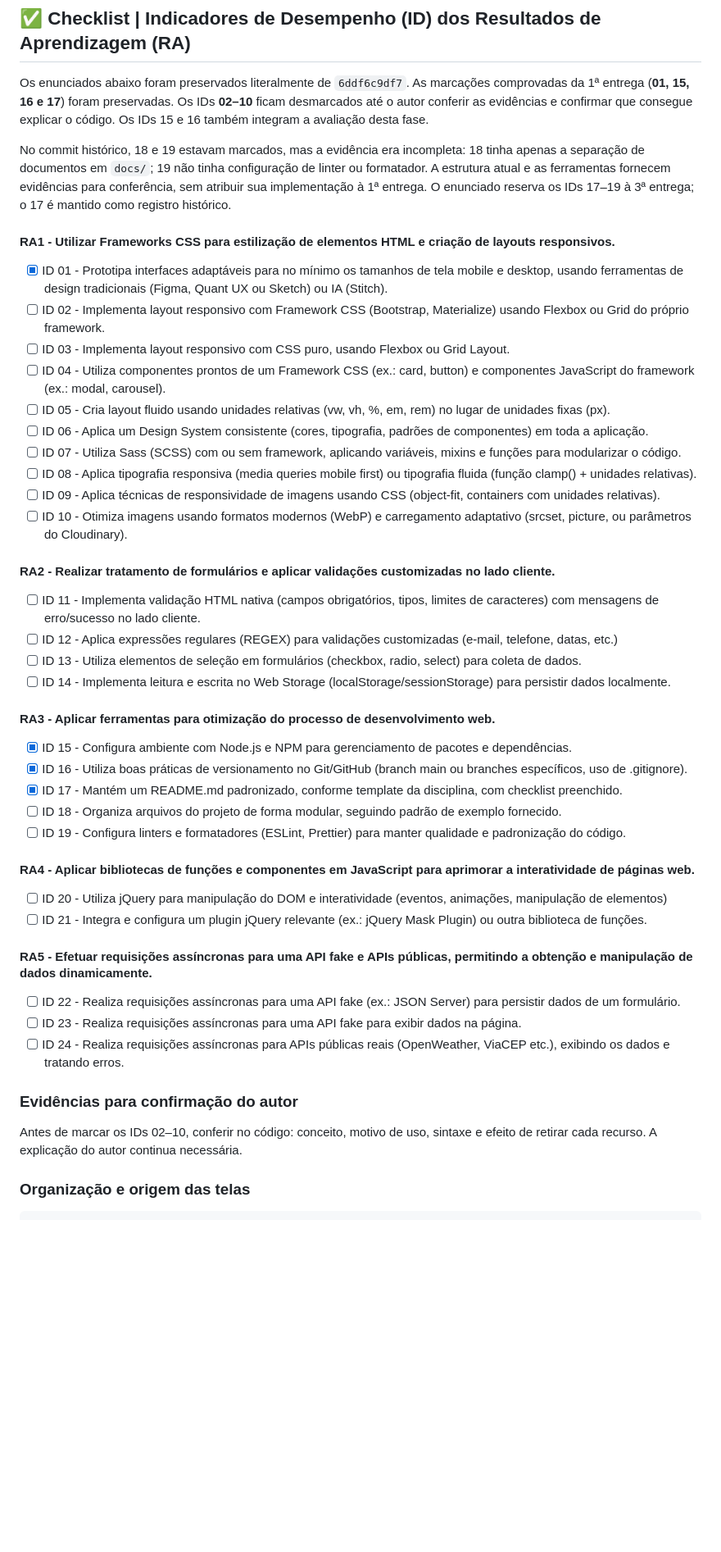
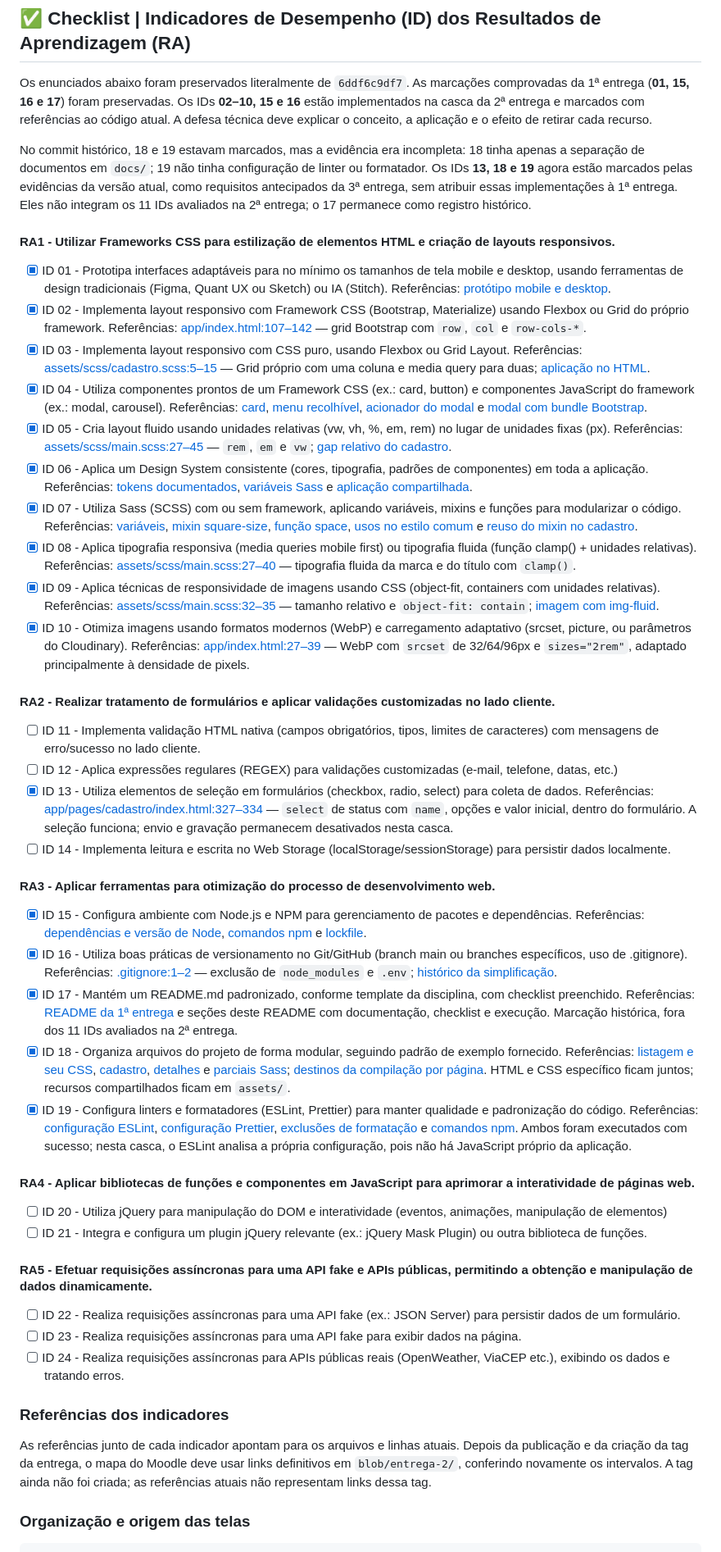
Before and after one commit to lucasbrugge/entrega-facil, a Markdown page: README.md, the part around the change. Shown at 82% size. Rendered like a GitHub page; blank space fills up the shorter version.

Commit message:
docs:atualiza readme com links e referencias

```diff
--- a/README.md
+++ b/README.md
@@ -46,42 +46,60 @@ de comportamento; não são dependências desta versão.
 
 Os enunciados abaixo foram preservados literalmente de `6ddf6c9df7`.
 As marcações comprovadas da 1ª entrega (**01, 15, 16 e 17**) foram preservadas.
-Os IDs **02–10** ficam desmarcados até o autor conferir as evidências e confirmar
-que consegue explicar o código. Os IDs 15 e 16 também integram a avaliação desta fase.
+Os IDs **02–10, 15 e 16** estão implementados na casca da 2ª entrega e marcados
+com referências ao código atual. A defesa técnica deve explicar o conceito,
+a aplicação e o efeito de retirar cada recurso.
 
 No commit histórico, 18 e 19 estavam marcados, mas a evidência era incompleta:
 18 tinha apenas a separação de documentos em `docs/`; 19 não tinha configuração
-de linter ou formatador. A estrutura atual e as ferramentas fornecem evidências
-para conferência, sem atribuir sua implementação à 1ª entrega. O enunciado
-reserva os IDs 17–19 à 3ª entrega; o 17 é mantido como registro histórico.
+de linter ou formatador. Os IDs **13, 18 e 19** agora estão marcados pelas
+evidências da versão atual, como requisitos antecipados da 3ª entrega, sem
+atribuir essas implementações à 1ª entrega. Eles não integram os 11 IDs avaliados
+na 2ª entrega; o 17 permanece como registro histórico.
 
 #### RA1 - Utilizar Frameworks CSS para estilização de elementos HTML e criação de layouts responsivos.
 
 - [x] ID 01 - Prototipa interfaces adaptáveis para no mínimo os tamanhos de tela mobile e desktop, usando ferramentas de design tradicionais (Figma, Quant UX ou Sketch) ou IA (Stitch).
-- [ ] ID 02 - Implementa layout responsivo com Framework CSS (Bootstrap, Materialize) usando Flexbox ou Grid do próprio framework.
-- [ ] ID 03 - Implementa layout responsivo com CSS puro, usando Flexbox ou Grid Layout.
-- [ ] ID 04 - Utiliza componentes prontos de um Framework CSS (ex.: card, button) e componentes JavaScript do framework (ex.: modal, carousel).
-- [ ] ID 05 - Cria layout fluido usando unidades relativas (vw, vh, %, em, rem) no lugar de unidades fixas (px).
-- [ ] ID 06 - Aplica um Design System consistente (cores, tipografia, padrões de componentes) em toda a aplicação.
-- [ ] ID 07 - Utiliza Sass (SCSS) com ou sem framework, aplicando variáveis, mixins e funções para modularizar o código.
-- [ ] ID 08 - Aplica tipografia responsiva (media queries mobile first) ou tipografia fluida (função clamp() + unidades relativas).
-- [ ] ID 09 - Aplica técnicas de responsividade de imagens usando CSS (object-fit, containers com unidades relativas).
-- [ ] ID 10 - Otimiza imagens usando formatos modernos (WebP) e carregamento adaptativo (srcset, picture, ou parâmetros do Cloudinary).
+      Referências: [protótipo mobile e desktop](https://stitch.withgoogle.com/projects/2737167932936789921).
+- [x] ID 02 - Implementa layout responsivo com Framework CSS (Bootstrap, Materialize) usando Flexbox ou Grid do próprio framework.
+      Referências: [app/index.html:107–142](app/index.html#L107-L142) — grid Bootstrap com `row`, `col` e `row-cols-*`.
+- [x] ID 03 - Implementa layout responsivo com CSS puro, usando Flexbox ou Grid Layout.
+      Referências: [assets/scss/cadastro.scss:5–15](assets/scss/cadastro.scss#L5-L15) — Grid próprio com uma coluna e media query para duas; [aplicação no HTML](app/pages/cadastro/index.html#L166-L179).
+- [x] ID 04 - Utiliza componentes prontos de um Framework CSS (ex.: card, button) e componentes JavaScript do framework (ex.: modal, carousel).
+      Referências: [card](app/index.html#L112-L142), [menu recolhível](app/index.html#L41-L57), [acionador do modal](app/pages/detalhes/index.html#L75-L82) e [modal com bundle Bootstrap](app/pages/detalhes/index.html#L188-L256).
+- [x] ID 05 - Cria layout fluido usando unidades relativas (vw, vh, %, em, rem) no lugar de unidades fixas (px).
+      Referências: [assets/scss/main.scss:27–45](assets/scss/main.scss#L27-L45) — `rem`, `em` e `vw`; [gap relativo do cadastro](assets/scss/cadastro.scss#L5-L14).
+- [x] ID 06 - Aplica um Design System consistente (cores, tipografia, padrões de componentes) em toda a aplicação.
+      Referências: [tokens documentados](sdd.md#L10-L23), [variáveis Sass](assets/scss/_variables.scss#L1-L8) e [aplicação compartilhada](assets/scss/main.scss#L8-L25).
+- [x] ID 07 - Utiliza Sass (SCSS) com ou sem framework, aplicando variáveis, mixins e funções para modularizar o código.
+      Referências: [variáveis](assets/scss/_variables.scss#L1-L8), [mixin square-size](assets/scss/_mixins.scss#L1-L5), [função space](assets/scss/_functions.scss#L1-L6), [usos no estilo comum](assets/scss/main.scss#L32-L51) e [reuso do mixin no cadastro](assets/scss/cadastro.scss#L17-L22).
+- [x] ID 08 - Aplica tipografia responsiva (media queries mobile first) ou tipografia fluida (função clamp() + unidades relativas).
+      Referências: [assets/scss/main.scss:27–40](assets/scss/main.scss#L27-L40) — tipografia fluida da marca e do título com `clamp()`.
+- [x] ID 09 - Aplica técnicas de responsividade de imagens usando CSS (object-fit, containers com unidades relativas).
+      Referências: [assets/scss/main.scss:32–35](assets/scss/main.scss#L32-L35) — tamanho relativo e `object-fit: contain`; [imagem com img-fluid](app/index.html#L27-L39).
+- [x] ID 10 - Otimiza imagens usando formatos modernos (WebP) e carregamento adaptativo (srcset, picture, ou parâmetros do Cloudinary).
+      Referências: [app/index.html:27–39](app/index.html#L27-L39) — WebP com `srcset` de 32/64/96px e `sizes="2rem"`, adaptado principalmente à densidade de pixels.
 
 #### RA2 - Realizar tratamento de formulários e aplicar validações customizadas no lado cliente.
 
 - [ ] ID 11 - Implementa validação HTML nativa (campos obrigatórios, tipos, limites de caracteres) com mensagens de erro/sucesso no lado cliente.
 - [ ] ID 12 - Aplica expressões regulares (REGEX) para validações customizadas (e-mail, telefone, datas, etc.)
-- [ ] ID 13 - Utiliza elementos de seleção em formulários (checkbox, radio, select) para coleta de dados.
+- [x] ID 13 - Utiliza elementos de seleção em formulários (checkbox, radio, select) para coleta de dados.
+      Referências: [app/pages/cadastro/index.html:327–334](app/pages/cadastro/index.html#L327-L334) — `select` de status com `name`, opções e valor inicial, dentro do formulário. A seleção funciona; envio e gravação permanecem desativados nesta casca.
 - [ ] ID 14 - Implementa leitura e escrita no Web Storage (localStorage/sessionStorage) para persistir dados localmente.
 
 #### RA3 - Aplicar ferramentas para otimização do processo de desenvolvimento web.
 
 - [x] ID 15 - Configura ambiente com Node.js e NPM para gerenciamento de pacotes e dependências.
+      Referências: [dependências e versão de Node](package.json#L22-L34), [comandos npm](package.json#L5-L10) e [lockfile](package-lock.json).
 - [x] ID 16 - Utiliza boas práticas de versionamento no Git/GitHub (branch main ou branches específicos, uso de .gitignore).
+      Referências: [.gitignore:1–2](.gitignore#L1-L2) — exclusão de `node_modules` e `.env`; [histórico da simplificação](https://github.com/lucasbrugge/entrega-facil/commits/main).
 - [x] ID 17 - Mantém um README.md padronizado, conforme template da disciplina, com checklist preenchido.
-- [ ] ID 18 - Organiza arquivos do projeto de forma modular, seguindo padrão de exemplo fornecido.
-- [ ] ID 19 - Configura linters e formatadores (ESLint, Prettier) para manter qualidade e padronização do código.
+      Referências: [README da 1ª entrega](https://github.com/lucasbrugge/entrega-facil/blob/6ddf6c9df7/README.md) e seções deste README com documentação, checklist e execução. Marcação histórica, fora dos 11 IDs avaliados na 2ª entrega.
+- [x] ID 18 - Organiza arquivos do projeto de forma modular, seguindo padrão de exemplo fornecido.
+      Referências: [listagem e seu CSS](app/), [cadastro](app/pages/cadastro/), [detalhes](app/pages/detalhes/) e [parciais Sass](assets/scss/); [destinos da compilação por página](package.json#L5-L7). HTML e CSS específico ficam juntos; recursos compartilhados ficam em `assets/`.
+- [x] ID 19 - Configura linters e formatadores (ESLint, Prettier) para manter qualidade e padronização do código.
+      Referências: [configuração ESLint](eslint.config.cjs#L1-L9), [configuração Prettier](.prettierrc.json#L1-L5), [exclusões de formatação](.prettierignore#L1-L6) e [comandos npm](package.json#L8-L10). Ambos foram executados com sucesso; nesta casca, o ESLint analisa a própria configuração, pois não há JavaScript próprio da aplicação.
 
 #### RA4 - Aplicar bibliotecas de funções e componentes em JavaScript para aprimorar a interatividade de páginas web.
 
@@ -94,10 +112,12 @@ reserva os IDs 17–19 à 3ª entrega; o 17 é mantido como registro histórico.
 - [ ] ID 23 - Realiza requisições assíncronas para uma API fake para exibir dados na página.
 - [ ] ID 24 - Realiza requisições assíncronas para APIs públicas reais (OpenWeather, ViaCEP etc.), exibindo os dados e tratando erros.
 
-### Evidências para confirmação do autor
+### Referências dos indicadores
 
-Antes de marcar os IDs 02–10, conferir no código: conceito, motivo de uso,
-sintaxe e efeito de retirar cada recurso. A explicação do autor continua necessária.
+As referências junto de cada indicador apontam para os arquivos e linhas atuais.
+Depois da publicação e da criação da tag da entrega, o mapa do Moodle deve usar
+links definitivos em `blob/entrega-2/`, conferindo novamente os intervalos.
+A tag ainda não foi criada; as referências atuais não representam links dessa tag.
 
 ### Organização e origem das telas
 
```
